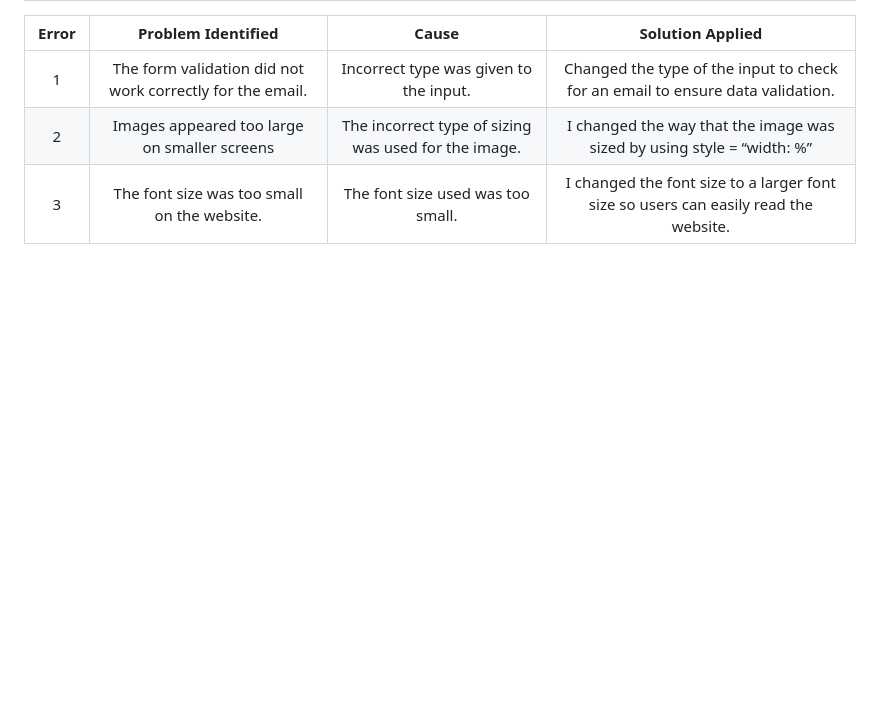
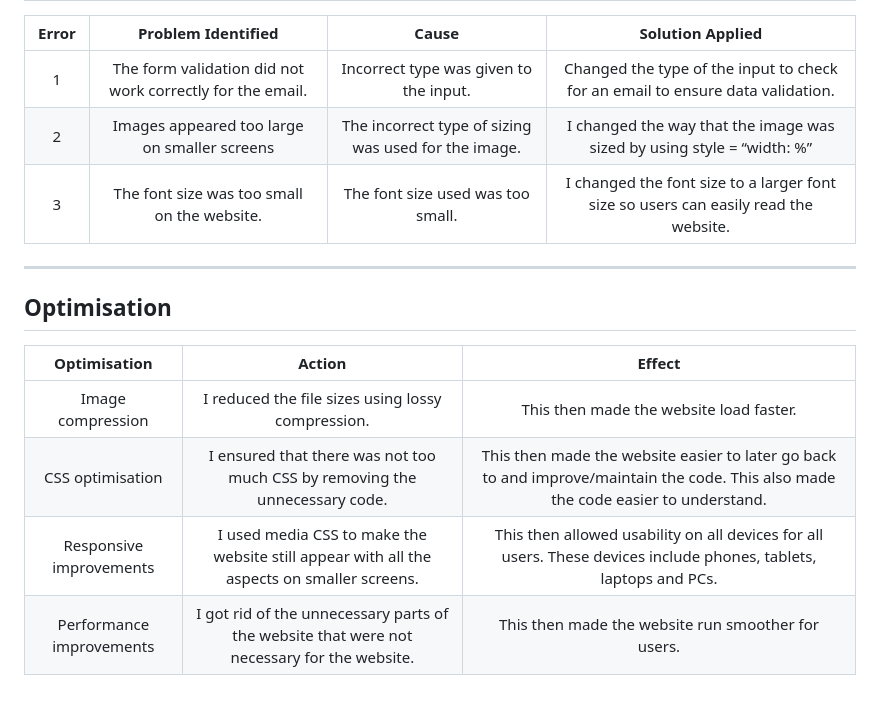
Before and after one commit to asheytanova/asheytanova.github.io, a Markdown page: README.md, the part around the change. Drawn GitHub-style; blank space fills up the shorter version.

```diff
--- a/README.md
+++ b/README.md
@@ -70,3 +70,14 @@ Using all the feedback I received, I made some adjustments to the website such a
 | 1 | The form validation did not work correctly for the email. | Incorrect type was given to the input. | Changed the type of the input to check for an email to ensure data validation.
 | 2 | Images appeared too large on smaller screens | The incorrect type of sizing was used for the image. | I changed the way that the image was sized by using style = “width: %” |
 | 3 | The font size was too small on the website. | The font size used was too small. | I changed the font size to a larger font size so users can easily read the website. |
+
+***
+
+## Optimisation
+
+| Optimisation | Action | Effect |
+|:-------:|:-------------:|:-------------:|
+| Image compression | I reduced the file sizes using lossy compression. | This then made the website load faster.|
+| CSS optimisation | I ensured that there was not too much CSS by removing the unnecessary code. | This then made the website easier to later go back to and improve/maintain the code. This also made the code easier to understand. |
+| Responsive improvements | I used media CSS to make the website still appear with all the aspects on smaller screens. | This then allowed usability on all devices for all users. These devices include phones, tablets, laptops and PCs.|
+| Performance improvements | I got rid of the unnecessary parts of the website that were not necessary for the website. | This then made the website run smoother for users. |
```
